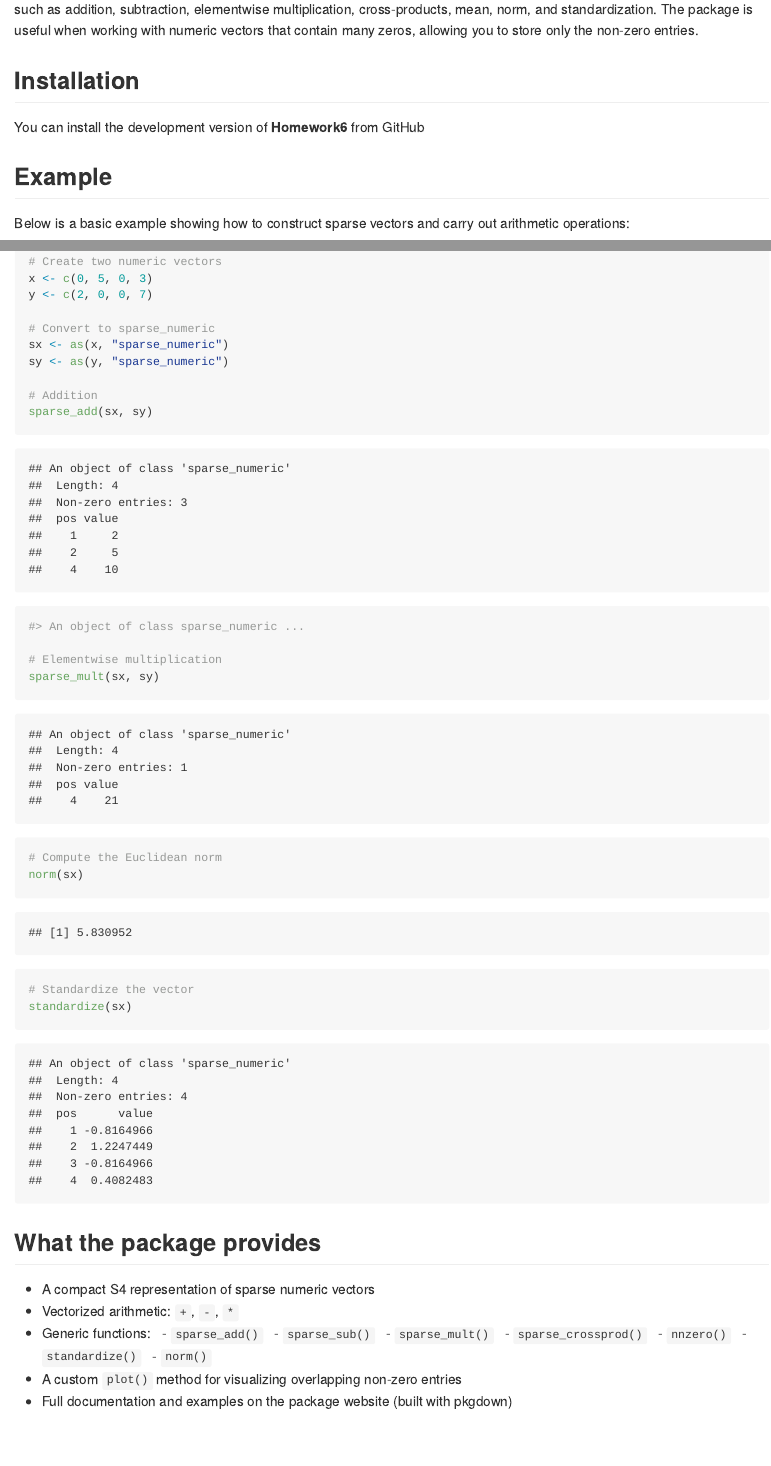
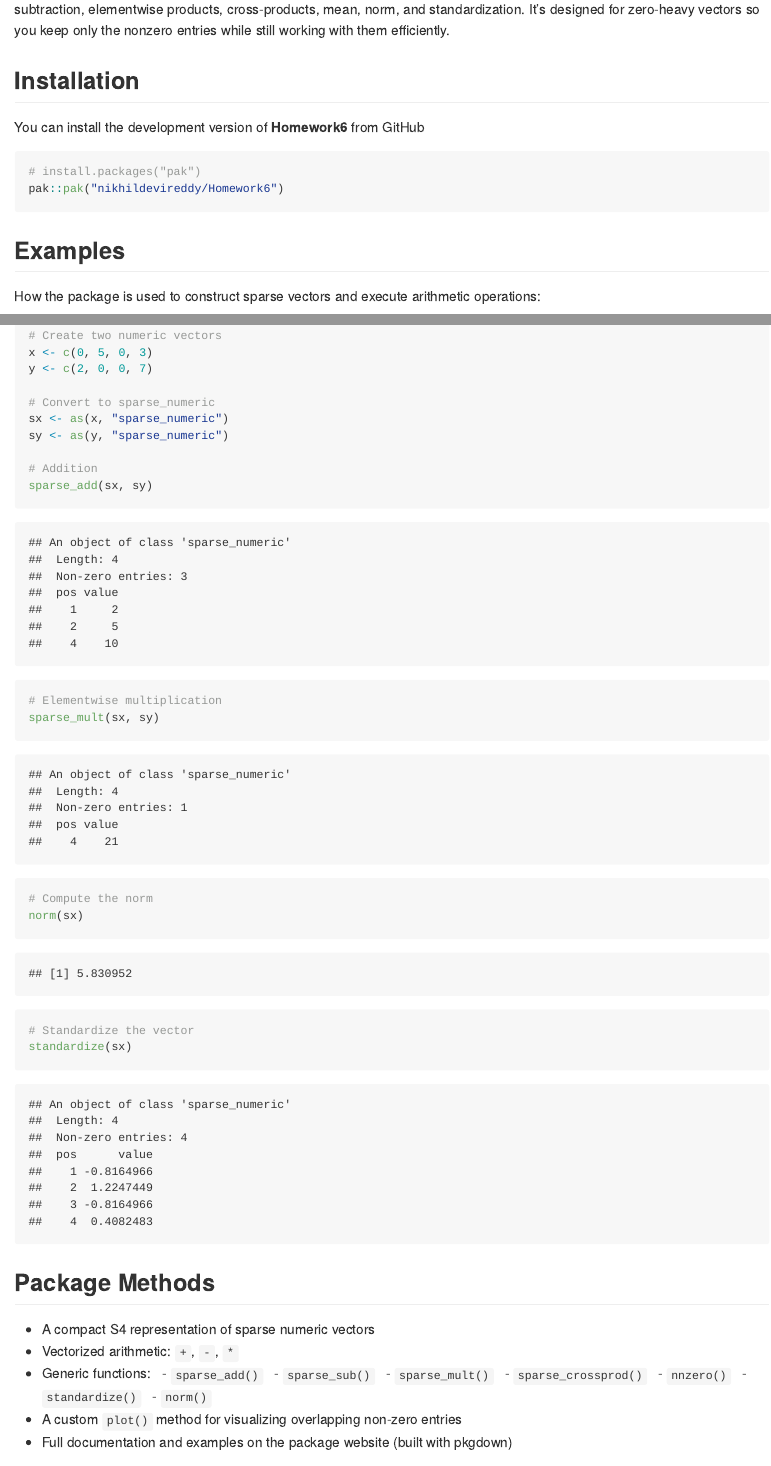
Before and after one commit to nikhildevireddy/SDS375_Homework6, an R Markdown document (README.Rmd): the page in a window 1100 px wide, from 140 px down, and a second part further down, joined at a grey line. The pictures show the output file README.md that the author committed with the source, drawn offline in the style of GitHub; badge pictures from the web are left out.

Commit message:
Added pkgdown yml file with pages link and modified readme

````diff
--- a/README.Rmd
+++ b/README.Rmd
@@ -10,12 +10,7 @@ output: github_document
 [![R-CMD-check](https://github.com/nikhildevireddy/SDS375_Homework6/actions/workflows/R-CMD-check.yml/badge.svg)](https://github.com/nikhildevireddy/SDS375_Homework6/actions/workflows/R-CMD-check.yml)
 <!-- badges: end -->
 
-`Homework6` provides an S4 class (`sparse_numeric`) for representing
-sparse numeric vectors along with efficient operations such as addition,
-subtraction, elementwise multiplication, cross-products, mean, norm, and
-standardization. The package is useful when working with numeric vectors
-that contain many zeros, allowing you to store only the non-zero
-entries.
+ `Homework6` offers an S4 sparse_numeric class for compactly storing sparse numeric vectors plus fast operations—addition, subtraction, elementwise products, cross-products, mean, norm, and standardization. It’s designed for zero-heavy vectors so you keep only the nonzero entries while still working with them efficiently.
 
 ## Installation
 
@@ -25,11 +20,14 @@ You can install the development version of **Homework6** from GitHub
 devtools::load_all(".")
 ```
 
+```r
+# install.packages("pak")
+pak::pak("nikhildevireddy/Homework6")
+```
 
-## Example
+## Examples
 
-Below is a basic example showing how to construct sparse vectors and carry
-out arithmetic operations:
+How the package is used to construct sparse vectors and execute arithmetic operations:
 
 ```{r}
 library(Homework6)
@@ -44,19 +42,18 @@ sy <- as(y, "sparse_numeric")
 
 # Addition
 sparse_add(sx, sy)
-#> An object of class sparse_numeric ...
 
 # Elementwise multiplication
 sparse_mult(sx, sy)
 
-# Compute the Euclidean norm
+# Compute the norm
 norm(sx)
 
 # Standardize the vector
 standardize(sx)
 ```
 
-## What the package provides
+## Package Methods
 
 - A compact S4 representation of sparse numeric vectors
 - Vectorized arithmetic: `+`, `-`, `*`
--- /dev/null
+++ b/_pkgdown.yml
@@ -0,0 +1,3 @@
+url: https://nikhildevireddy.github.io/SDS375_Homework6/
+template:
+  bootstrap: 5
````
Also changed, not shown: README.md, docs/404.md (added), docs/LICENSE-text.md (added), docs/LICENSE.md (added), docs/authors.md (added), docs/deps/data-deps.txt (added), docs/index.md (added), docs/llms.txt (added), docs/pkgdown.yml, docs/reference/coerce-numeric-sparse_numeric.md (added), docs/reference/coerce-sparse_numeric-numeric.md (added), docs/reference/index.md (added), docs/reference/length-sparse_numeric-method.md (added), docs/reference/mean-sparse_numeric-method.md (added), 19 more files, 62 other files.
